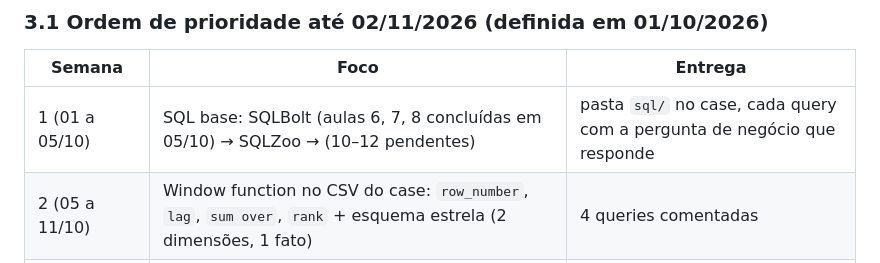
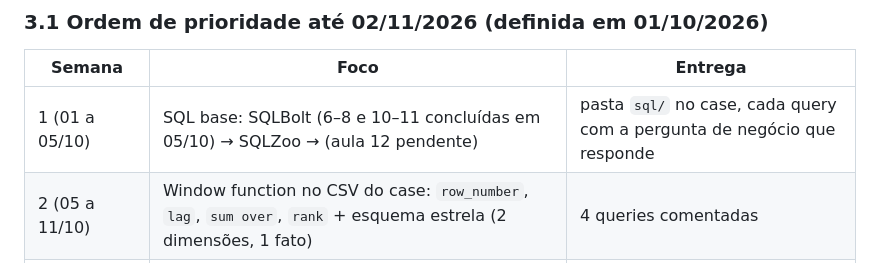
Before and after one commit to renatoapdl/pipeline-etl-vendas, a Markdown page: CARREIRA/arquivos-md/ROADMAP_CARREIRA.md, the part around the change. Rendered like a GitHub page.

```diff
--- a/CARREIRA/arquivos-md/ROADMAP_CARREIRA.md
+++ b/CARREIRA/arquivos-md/ROADMAP_CARREIRA.md
@@ -84,7 +84,7 @@ Nunca pagar preço cheio da Udemy (preço real = promoção). Detalhar preços/l
 
 | Semana | Foco | Entrega |
 |---|---|---|
-| 1 (01 a 05/10) | SQL base: SQLBolt (aulas 6, 7, 8 concluídas em 05/10) → SQLZoo → (10–12 pendentes) | pasta `sql/` no case, cada query com a pergunta de negócio que responde |
+| 1 (01 a 05/10) | SQL base: SQLBolt (6–8 e 10–11 concluídas em 05/10) → SQLZoo → (aula 12 pendente) | pasta `sql/` no case, cada query com a pergunta de negócio que responde |
 | 2 (05 a 11/10) | Window function no CSV do case: `row_number`, `lag`, `sum over`, `rank` + esquema estrela (2 dimensões, 1 fato) | 4 queries comentadas |
 | 3 (12 a 18/10) | Case V2: medallion (bronze/prata/ouro) | README atualizado + print novo |
 | 4 (19 a 25/10) | Case V2: quality gate que **reprova** a publicação + 2 testes | commit + resposta para "como você garante qualidade em produção?" |
```
Also changed, not shown: CARREIRA/arquivos-md/METAS_CHECKLIST.md (+1 -1 lines), CARREIRA/arquivos-md/aula_sqlbolt.md (+1 -1 lines).
